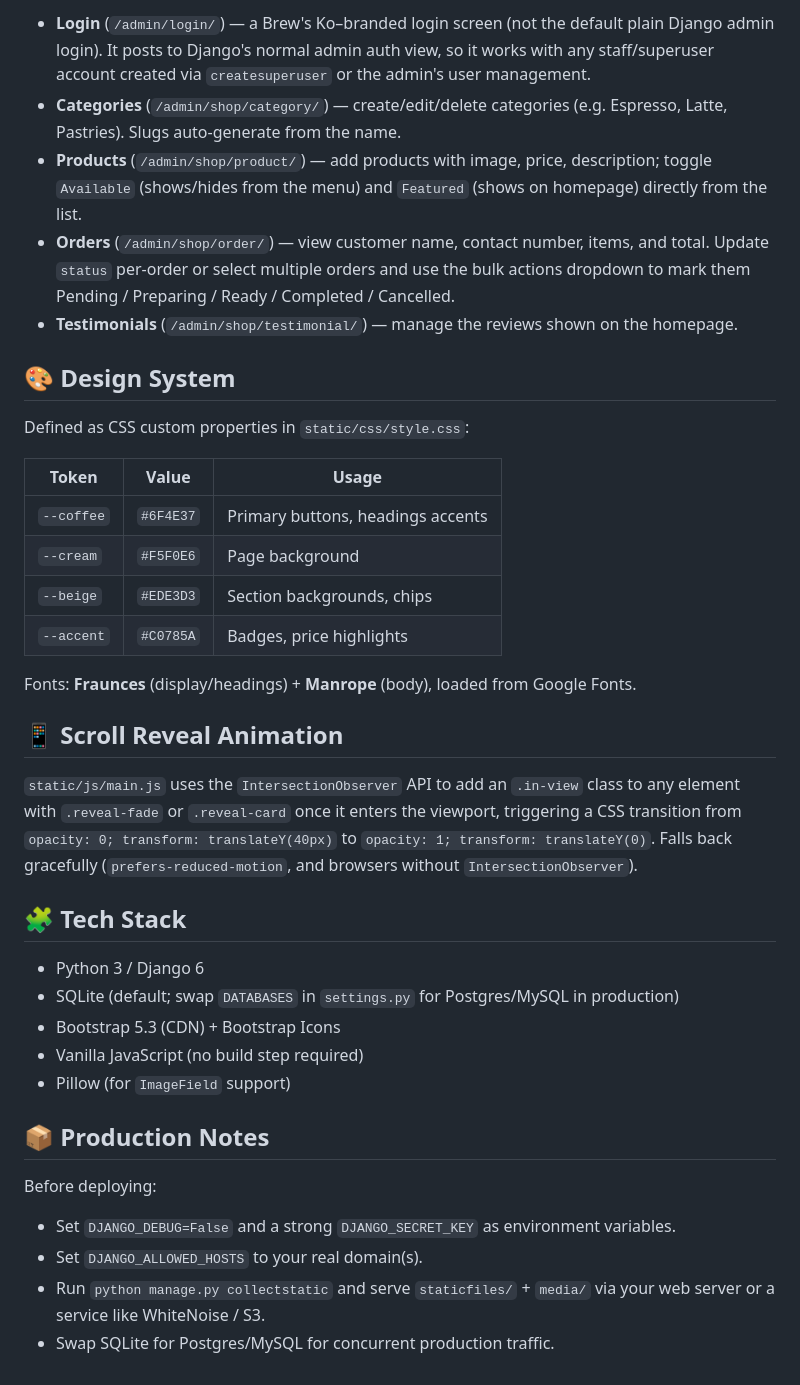
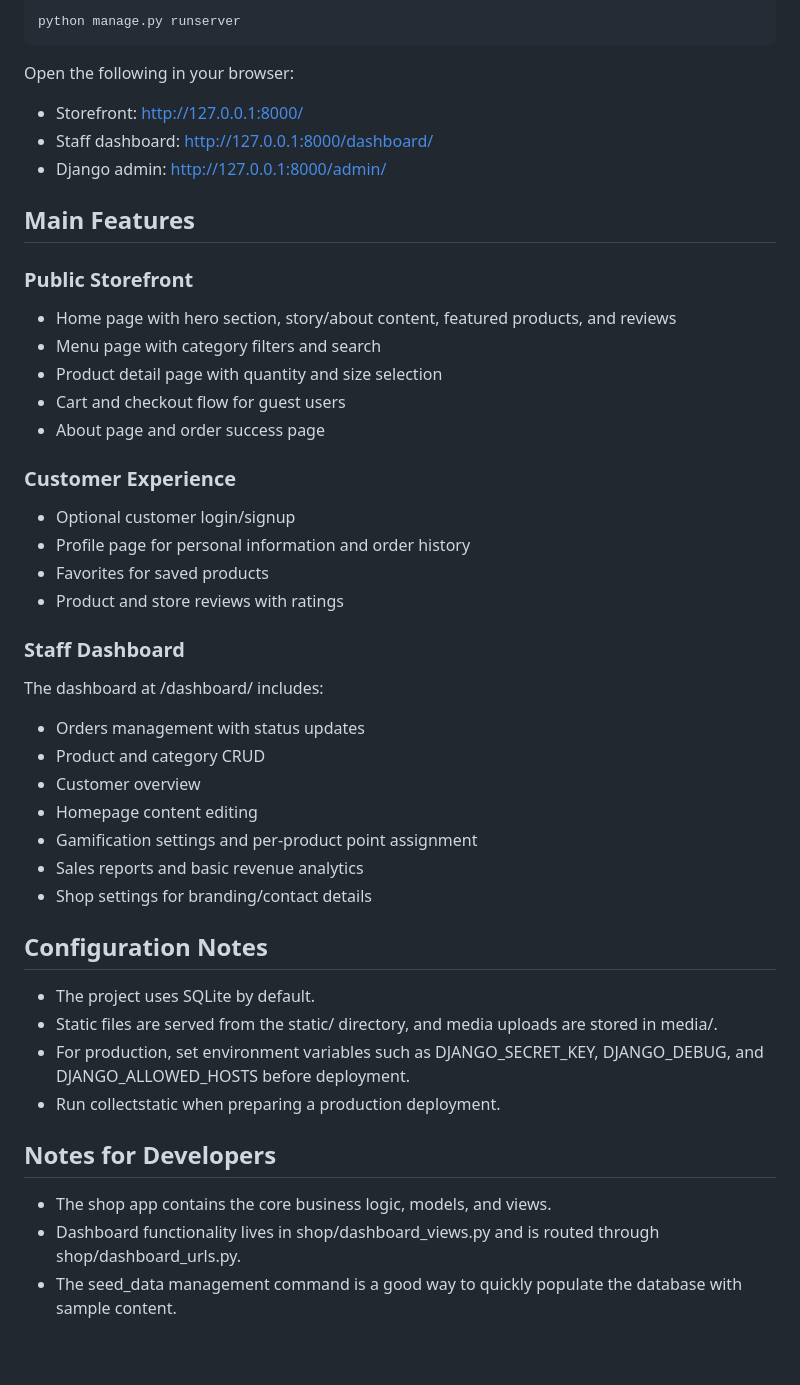
Before and after one commit to patweeeak/brews_ko, a Markdown page: README.md, the part around one of its changes. Rendered like a GitHub page.

````diff
--- a/README.md
+++ b/README.md
@@ -79,50 +75,52 @@ brews_ko/
 
-- **Login** (`/admin/login/`) — a Brew's Ko–branded login screen (not the default plain Django admin
-  login). It posts to Django's normal admin auth view, so it works with any staff/superuser account
-  created via `createsuperuser` or the admin's user management.
-- **Categories** (`/admin/shop/category/`) — create/edit/delete categories (e.g. Espresso, Latte,
-  Pastries). Slugs auto-generate from the name.
-- **Products** (`/admin/shop/product/`) — add products with image, price, description; toggle
-  `Available` (shows/hides from the menu) and `Featured` (shows on homepage) directly from the list.
-- **Orders** (`/admin/shop/order/`) — view customer name, contact number, items, and total. Update
-  `status` per-order or select multiple orders and use the bulk actions dropdown to mark them
-  Pending / Preparing / Ready / Completed / Cancelled.
-- **Testimonials** (`/admin/shop/testimonial/`) — manage the reviews shown on the homepage.
+```bash
+python manage.py runserver
+```
 
-## 🎨 Design System
+Open the following in your browser:
 
-Defined as CSS custom properties in `static/css/style.css`:
+- Storefront: http://127.0.0.1:8000/
+- Staff dashboard: http://127.0.0.1:8000/dashboard/
+- Django admin: http://127.0.0.1:8000/admin/
 
-| Token | Value | Usage |
-|---|---|---|
-| `--coffee` | `#6F4E37` | Primary buttons, headings accents |
-| `--cream` | `#F5F0E6` | Page background |
-| `--beige` | `#EDE3D3` | Section backgrounds, chips |
-| `--accent` | `#C0785A` | Badges, price highlights |
+## Main Features
 
-Fonts: **Fraunces** (display/headings) + **Manrope** (body), loaded from Google Fonts.
+### Public Storefront
 
-## 📱 Scroll Reveal Animation
+- Home page with hero section, story/about content, featured products, and reviews
+- Menu page with category filters and search
+- Product detail page with quantity and size selection
+- Cart and checkout flow for guest users
+- About page and order success page
 
-`static/js/main.js` uses the `IntersectionObserver` API to add an `.in-view` class to any element
-with `.reveal-fade` or `.reveal-card` once it enters the viewport, triggering a CSS transition from
-`opacity: 0; transform: translateY(40px)` to `opacity: 1; transform: translateY(0)`. Falls back
-gracefully (`prefers-reduced-motion`, and browsers without `IntersectionObserver`).
+### Customer Experience
 
-## 🧩 Tech Stack
+- Optional customer login/signup
+- Profile page for personal information and order history
+- Favorites for saved products
+- Product and store reviews with ratings
 
-- Python 3 / Django 6
-- SQLite (default; swap `DATABASES` in `settings.py` for Postgres/MySQL in production)
-- Bootstrap 5.3 (CDN) + Bootstrap Icons
-- Vanilla JavaScript (no build step required)
-- Pillow (for `ImageField` support)
+### Staff Dashboard
 
-## 📦 Production Notes
+The dashboard at /dashboard/ includes:
 
-Before deploying:
+- Orders management with status updates
+- Product and category CRUD
+- Customer overview
+- Homepage content editing
+- Gamification settings and per-product point assignment
+- Sales reports and basic revenue analytics
+- Shop settings for branding/contact details
 
-- Set `DJANGO_DEBUG=False` and a strong `DJANGO_SECRET_KEY` as environment variables.
-- Set `DJANGO_ALLOWED_HOSTS` to your real domain(s).
-- Run `python manage.py collectstatic` and serve `staticfiles/` + `media/` via your web server or
-  a service like WhiteNoise / S3.
-- Swap SQLite for Postgres/MySQL for concurrent production traffic.
+## Configuration Notes
+
+- The project uses SQLite by default.
+- Static files are served from the static/ directory, and media uploads are stored in media/.
+- For production, set environment variables such as DJANGO_SECRET_KEY, DJANGO_DEBUG, and DJANGO_ALLOWED_HOSTS before deployment.
+- Run collectstatic when preparing a production deployment.
+
+## Notes for Developers
+
+- The shop app contains the core business logic, models, and views.
+- Dashboard functionality lives in shop/dashboard_views.py and is routed through shop/dashboard_urls.py.
+- The seed_data management command is a good way to quickly populate the database with sample content.
````
Also changed, not shown: other parts of README.md (+50 -54 lines).
